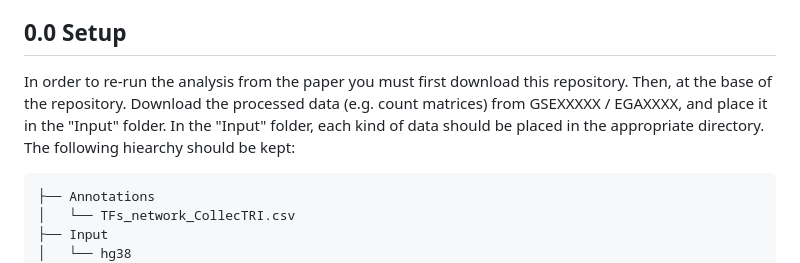
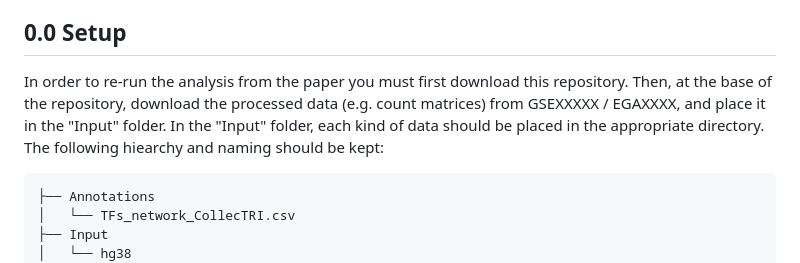
Before and after one commit to vallotlab/AP1_Multi_Chemopersistence_TNBC, a Markdown page: README.md, the part around the change. GitHub-like rendering.

````diff
--- a/README.md
+++ b/README.md
@@ -4,7 +4,7 @@ Scripts to reproduce the analysis in the paper **'AP-1 drives a recurrent drug p
 
 ## 0.0 Setup
 
-In order to re-run the analysis from the paper you must first download this repository. Then, at the base of the repository. Download the processed data (e.g. count matrices) from GSEXXXXX / EGAXXXX, and place it in the "Input" folder. In the "Input" folder, each kind of data should be placed in the appropriate directory. The following hiearchy should be kept:
+In order to re-run the analysis from the paper you must first download this repository. Then, at the base of the repository, download the processed data (e.g. count matrices) from GSEXXXXX / EGAXXXX, and place it in the "Input" folder. In the "Input" folder, each kind of data should be placed in the appropriate directory. The following hiearchy and naming should be kept:
 
 ```
 ├── Annotations
````
